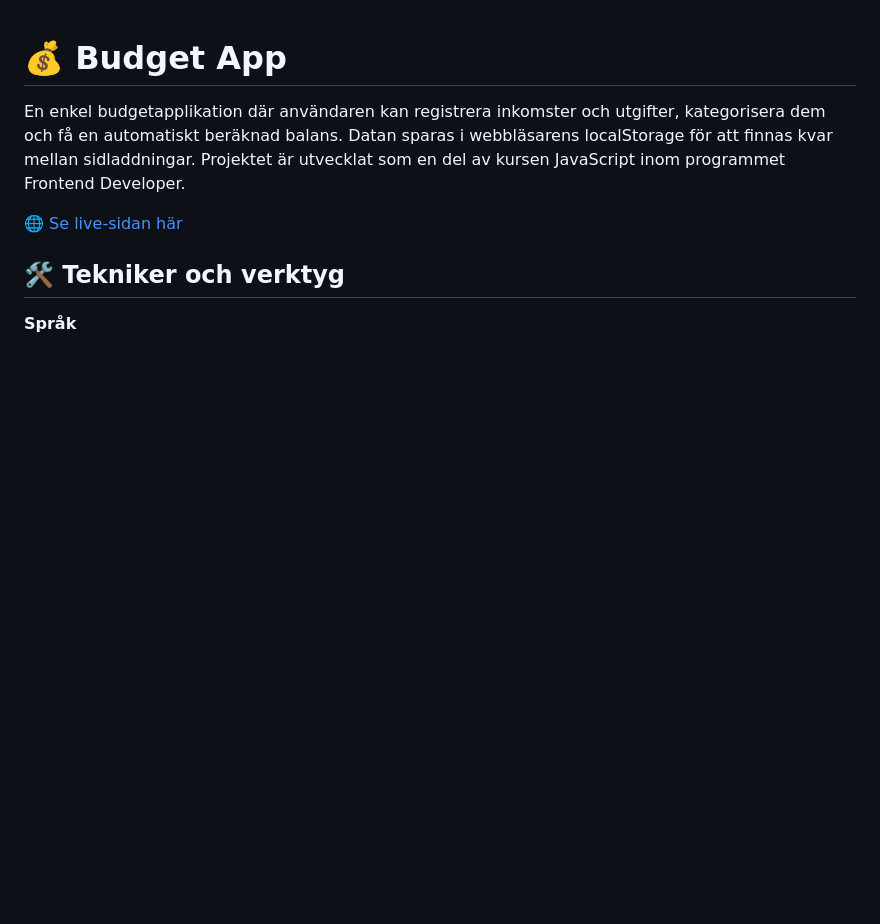
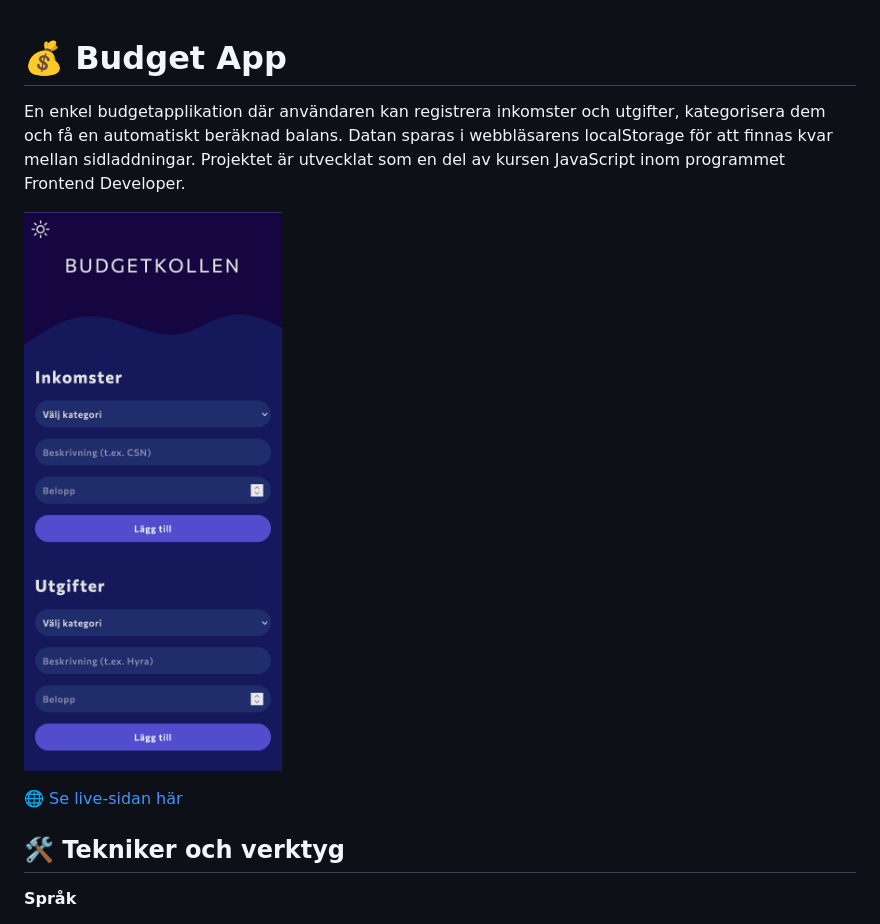
Before and after one commit to ngeliecode/budget-app, a Markdown page: README.md, the part around the change. Drawn GitHub-style; pictures changed too: public/screenshot_dark_theme.png (added); blank space fills up the shorter version.

Commit message:
Lägg till png i README

```diff
--- a/README.md
+++ b/README.md
@@ -1,6 +1,8 @@
 # 💰 Budget App
 
 En enkel budgetapplikation där användaren kan registrera inkomster och utgifter, kategorisera dem och få en automatiskt beräknad balans. Datan sparas i webbläsarens localStorage för att finnas kvar mellan sidladdningar. Projektet är utvecklat som en del av kursen JavaScript inom programmet Frontend Developer.
+
+![Budget App Screenshot](public/screenshot_dark_theme.png)
 
 [🌐 Se live-sidan här](https://medieinstitutet.github.io/fed25d-js-inl-2-budget-app-ngeliecode/)
 
```
